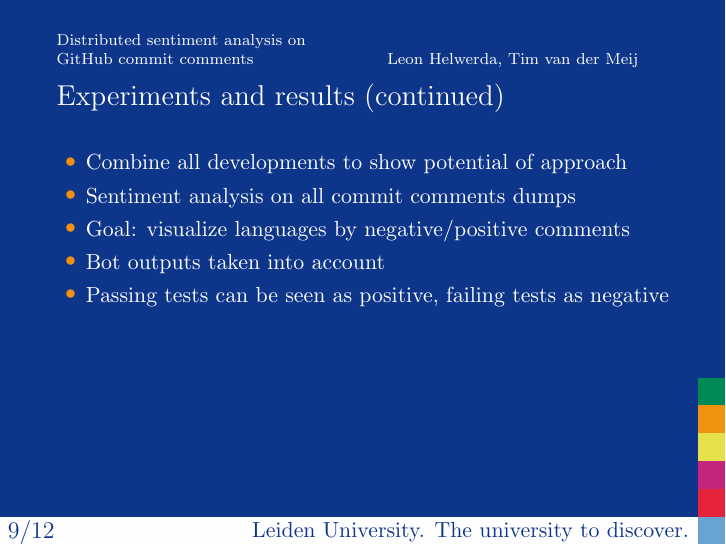
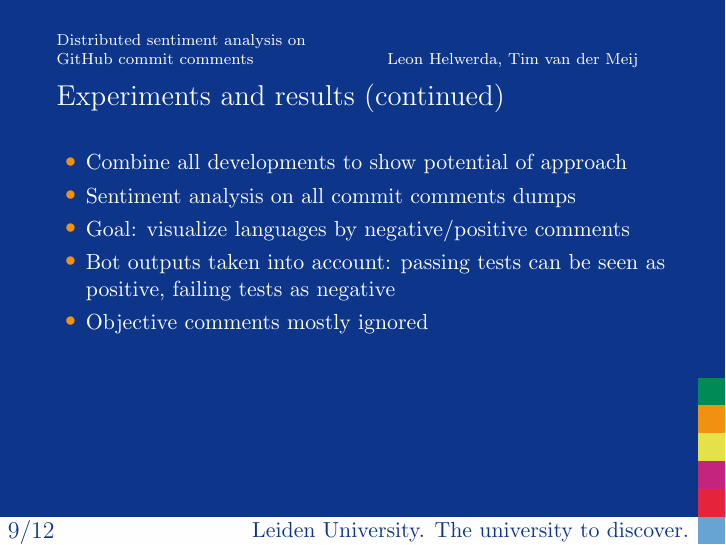
Before and after one commit to timvandermeij/sentiment-analysis, LaTeX slides (Presentation/Presentation.tex): page 10 of 13. Compiled offline with pdfLaTeX.

Commit message:
Presentation: Small addition to experiments
- Combine two points that are about the same topic of bot outputs.
- Added mention about objective comments being (correctly) ignored by
  our regressor/classifier in this experiment, or at least close to zero
  in the first case which has little impact.

```diff
--- a/Presentation/Presentation.tex
+++ b/Presentation/Presentation.tex
@@ -225,8 +225,9 @@
   \item Combine all developments to show potential of approach
   \item Sentiment analysis on all commit comments dumps
   \item Goal: visualize languages by negative/positive comments
-  \item Bot outputs taken into account
-  \item Passing tests can be seen as positive, failing tests as negative
+  \item Bot outputs taken into account: passing tests can be seen as positive,
+    failing tests as negative
+  \item Objective comments mostly ignored
 \end{itemize}
 \end{frame}
 
```
